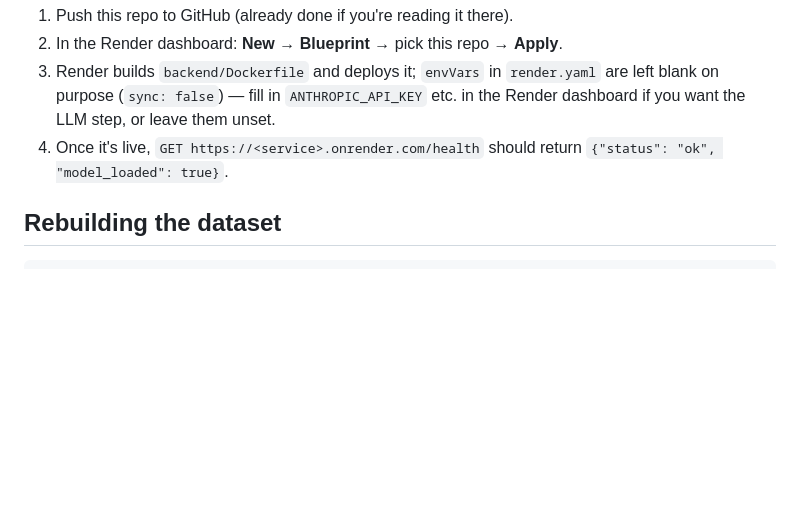
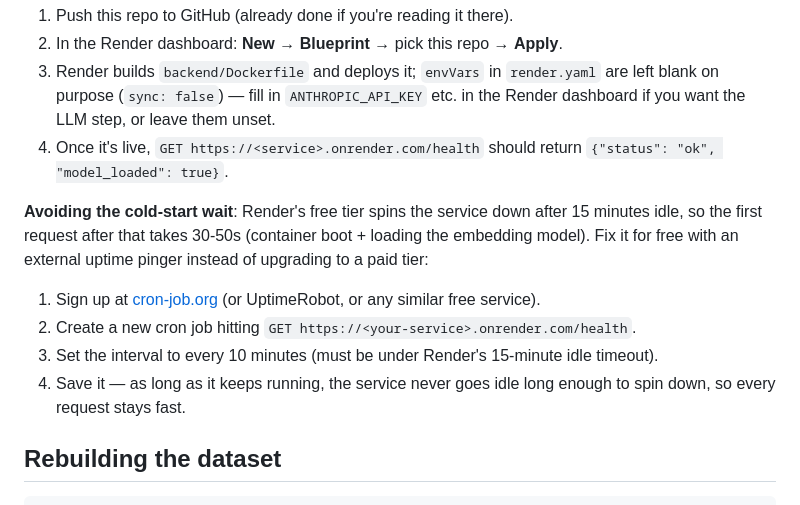
Before and after one commit to venya10/n8n, a Markdown page: README.md, the part around the change. Rendered like a GitHub page; blank space fills up the shorter version.

Commit message:
Document a free fix for Render's cold-start spin-down
An external uptime pinger (cron-job.org or similar) hitting /health every
10 minutes keeps the free-tier service from ever going idle long enough
to spin down, avoiding the 30-50s first-request wait without paying for
an always-on tier.

Co-Authored-By: Claude Sonnet 5 <noreply@anthropic.com>

````diff
--- a/README.md
+++ b/README.md
@@ -92,6 +92,13 @@ The backend deploys to [Render](https://render.com)'s free tier as a Docker web
 3. Render builds `backend/Dockerfile` and deploys it; `envVars` in `render.yaml` are left blank on purpose (`sync: false`) — fill in `ANTHROPIC_API_KEY` etc. in the Render dashboard if you want the LLM step, or leave them unset.
 4. Once it's live, `GET https://<service>.onrender.com/health` should return `{"status": "ok", "model_loaded": true}`.
 
+**Avoiding the cold-start wait**: Render's free tier spins the service down after 15 minutes idle, so the first request after that takes 30-50s (container boot + loading the embedding model). Fix it for free with an external uptime pinger instead of upgrading to a paid tier:
+
+1. Sign up at [cron-job.org](https://cron-job.org) (or UptimeRobot, or any similar free service).
+2. Create a new cron job hitting `GET https://<your-service>.onrender.com/health`.
+3. Set the interval to every 10 minutes (must be under Render's 15-minute idle timeout).
+4. Save it — as long as it keeps running, the service never goes idle long enough to spin down, so every request stays fast.
+
 ## Rebuilding the dataset
 
 ```bash
````
